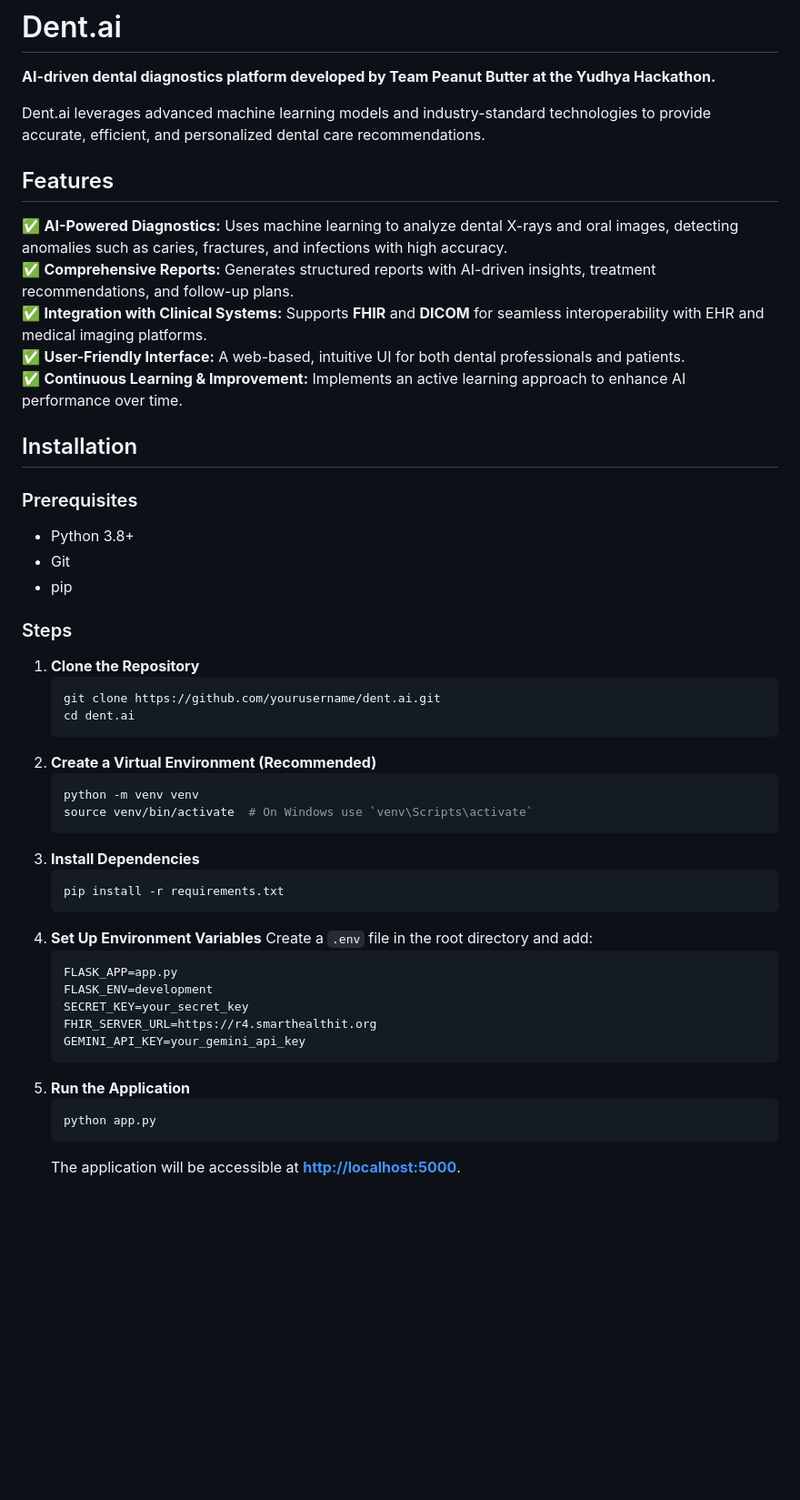
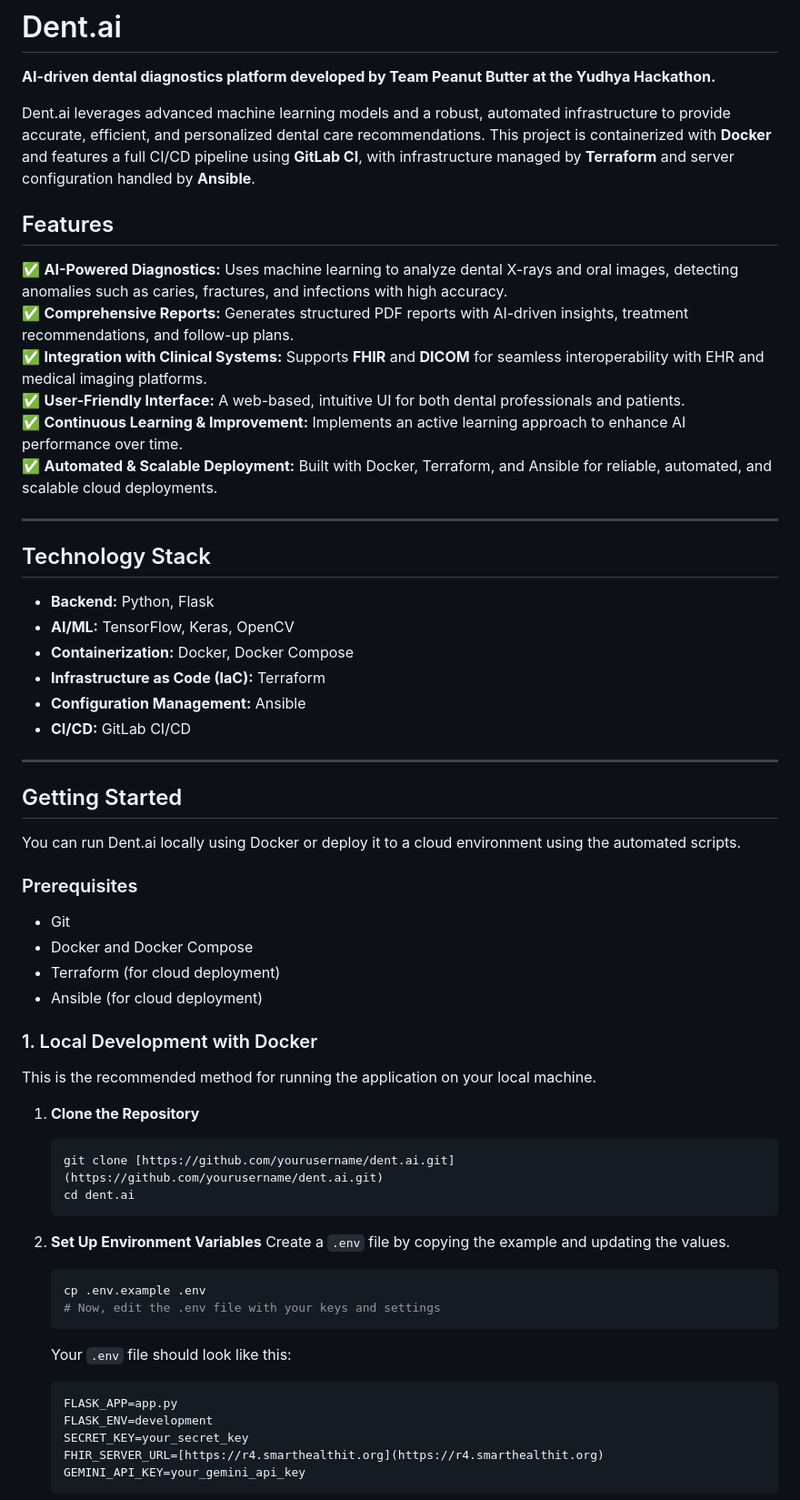
Before and after one commit to abhi-ragh/dent.ai, a Markdown page: README.md, the part around one of its changes. Shown at 91% size. Rendered like a GitHub page; blank space fills up the shorter version.

Commit message:
Update Readme and Finalise

````diff
--- a/README.md
+++ b/README.md
@@ -2,49 +2,63 @@
 
 **AI-driven dental diagnostics platform developed by Team Peanut Butter at the Yudhya Hackathon.**
 
-Dent.ai leverages advanced machine learning models and industry-standard technologies to provide accurate, efficient, and personalized dental care recommendations.
+Dent.ai leverages advanced machine learning models and a robust, automated infrastructure to provide accurate, efficient, and personalized dental care recommendations. This project is containerized with **Docker** and features a full CI/CD pipeline using **GitLab CI**, with infrastructure managed by **Terraform** and server configuration handled by **Ansible**.
 
 ## Features
 
 ✅ **AI-Powered Diagnostics:** Uses machine learning to analyze dental X-rays and oral images, detecting anomalies such as caries, fractures, and infections with high accuracy.
-✅ **Comprehensive Reports:** Generates structured reports with AI-driven insights, treatment recommendations, and follow-up plans.
+✅ **Comprehensive Reports:** Generates structured PDF reports with AI-driven insights, treatment recommendations, and follow-up plans.
 ✅ **Integration with Clinical Systems:** Supports **FHIR** and **DICOM** for seamless interoperability with EHR and medical imaging platforms.
 ✅ **User-Friendly Interface:** A web-based, intuitive UI for both dental professionals and patients.
 ✅ **Continuous Learning & Improvement:** Implements an active learning approach to enhance AI performance over time.
+✅ **Automated & Scalable Deployment:** Built with Docker, Terraform, and Ansible for reliable, automated, and scalable cloud deployments.
 
-## Installation
+---
+
+## Technology Stack
+
+* **Backend:** Python, Flask
+* **AI/ML:** TensorFlow, Keras, OpenCV
+* **Containerization:** Docker, Docker Compose
+* **Infrastructure as Code (IaC):** Terraform
+* **Configuration Management:** Ansible
+* **CI/CD:** GitLab CI/CD
+
+---
+
+## Getting Started
+
+You can run Dent.ai locally using Docker or deploy it to a cloud environment using the automated scripts.
 
 ### Prerequisites
-- Python 3.8+
-- Git
-- pip
 
-### Steps
-1. **Clone the Repository**
-   ```bash
-   git clone https://github.com/yourusername/dent.ai.git
-   cd dent.ai
-   ```
-2. **Create a Virtual Environment (Recommended)**
-   ```bash
-   python -m venv venv
-   source venv/bin/activate  # On Windows use `venv\Scripts\activate`
-   ```
-3. **Install Dependencies**
-   ```bash
-   pip install -r requirements.txt
-   ```
-4. **Set Up Environment Variables**
-   Create a `.env` file in the root directory and add:
-   ```env
-   FLASK_APP=app.py
-   FLASK_ENV=development
-   SECRET_KEY=your_secret_key
-   FHIR_SERVER_URL=https://r4.smarthealthit.org
-   GEMINI_API_KEY=your_gemini_api_key
-   ```
-5. **Run the Application**
-   ```bash
-   python app.py
-   ```
-   The application will be accessible at **[http://localhost:5000](http://localhost:5000)**.
+* Git
+* Docker and Docker Compose
+* Terraform (for cloud deployment)
+* Ansible (for cloud deployment)
+
+### 1. Local Development with Docker
+
+This is the recommended method for running the application on your local machine.
+
+1.  **Clone the Repository**
+    ```bash
+    git clone [https://github.com/yourusername/dent.ai.git](https://github.com/yourusername/dent.ai.git)
+    cd dent.ai
+    ```
+
+2.  **Set Up Environment Variables**
+    Create a `.env` file by copying the example and updating the values.
+    ```bash
+    cp .env.example .env
+    # Now, edit the .env file with your keys and settings
+    ```
+    Your `.env` file should look like this:
+    ```env
+    FLASK_APP=app.py
+    FLASK_ENV=development
+    SECRET_KEY=your_secret_key
+    FHIR_SERVER_URL=[https://r4.smarthealthit.org](https://r4.smarthealthit.org)
+    GEMINI_API_KEY=your_gemini_api_key
+    ```
+
````
Also changed, not shown: other parts of README.md (+44 -20 lines).
